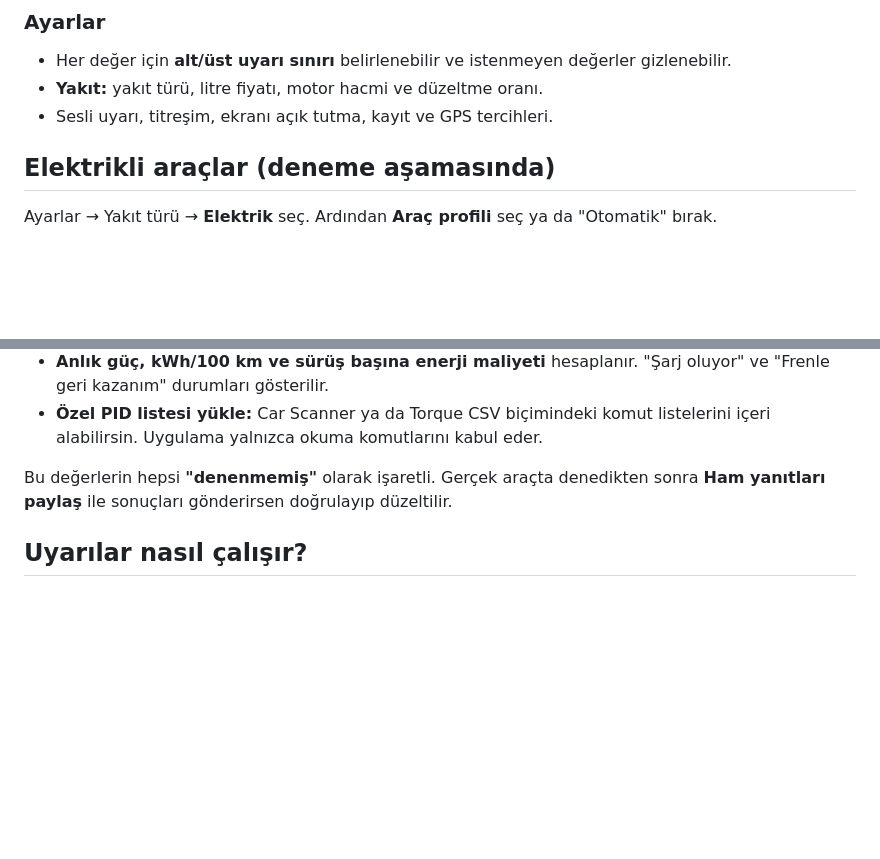
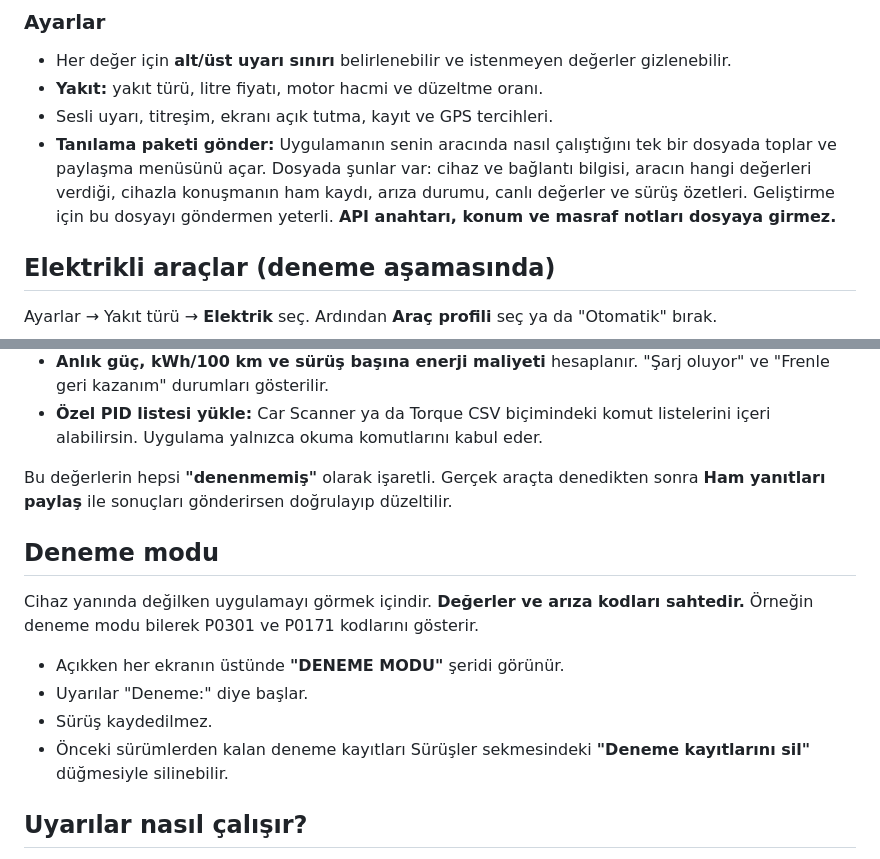
Before and after one commit to FOMC1R/obd-takip, a Markdown page: README.md, 2 parts joined by grey strips. GitHub-like rendering; blank space fills up the shorter version.

Commit message:
docs(readme): deneme modu ve tanılama paketi
Kullanıcı deneme verisini gerçek arıza sandı; deneme modunun sahte
olduğu ve gerçek verinin nasıl gönderileceği açıkça yazılsın.

Co-Authored-By: Claude Opus 5.5 (1M context) <noreply@anthropic.com>
Claude-Session: https://claude.ai/code/session_01YHAn8Jp8JQxtQkDGRztNch

```diff
--- a/README.md
+++ b/README.md
@@ -87,6 +87,7 @@ HyperOS arka plandaki uygulamaları hızla durdurur. Kayıt kesilmesin diye:
 - Her değer için **alt/üst uyarı sınırı** belirlenebilir ve istenmeyen değerler gizlenebilir.
 - **Yakıt:** yakıt türü, litre fiyatı, motor hacmi ve düzeltme oranı.
 - Sesli uyarı, titreşim, ekranı açık tutma, kayıt ve GPS tercihleri.
+- **Tanılama paketi gönder:** Uygulamanın senin aracında nasıl çalıştığını tek bir dosyada toplar ve paylaşma menüsünü açar. Dosyada şunlar var: cihaz ve bağlantı bilgisi, aracın hangi değerleri verdiği, cihazla konuşmanın ham kaydı, arıza durumu, canlı değerler ve sürüş özetleri. Geliştirme için bu dosyayı göndermen yeterli. **API anahtarı, konum ve masraf notları dosyaya girmez.**
 
 ## Elektrikli araçlar (deneme aşamasında)
 
@@ -99,6 +100,15 @@ Ayarlar → Yakıt türü → **Elektrik** seç. Ardından **Araç profili** se
 - **Özel PID listesi yükle:** Car Scanner ya da Torque CSV biçimindeki komut listelerini içeri alabilirsin. Uygulama yalnızca okuma komutlarını kabul eder.
 
 Bu değerlerin hepsi **"denenmemiş"** olarak işaretli. Gerçek araçta denedikten sonra **Ham yanıtları paylaş** ile sonuçları gönderirsen doğrulayıp düzeltilir.
+
+## Deneme modu
+
+Cihaz yanında değilken uygulamayı görmek içindir. **Değerler ve arıza kodları sahtedir.** Örneğin deneme modu bilerek P0301 ve P0171 kodlarını gösterir.
+
+- Açıkken her ekranın üstünde **"DENEME MODU"** şeridi görünür.
+- Uyarılar "Deneme:" diye başlar.
+- Sürüş kaydedilmez.
+- Önceki sürümlerden kalan deneme kayıtları Sürüşler sekmesindeki **"Deneme kayıtlarını sil"** düğmesiyle silinebilir.
 
 ## Uyarılar nasıl çalışır?
 
```
